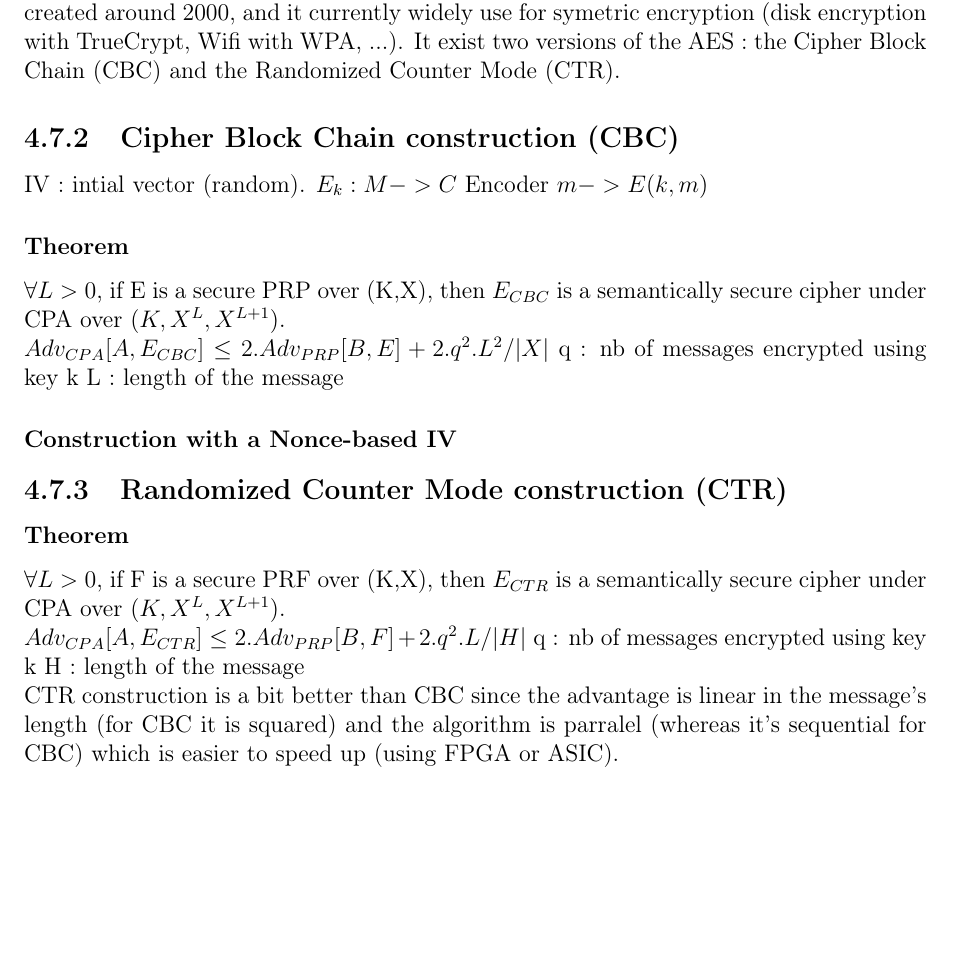
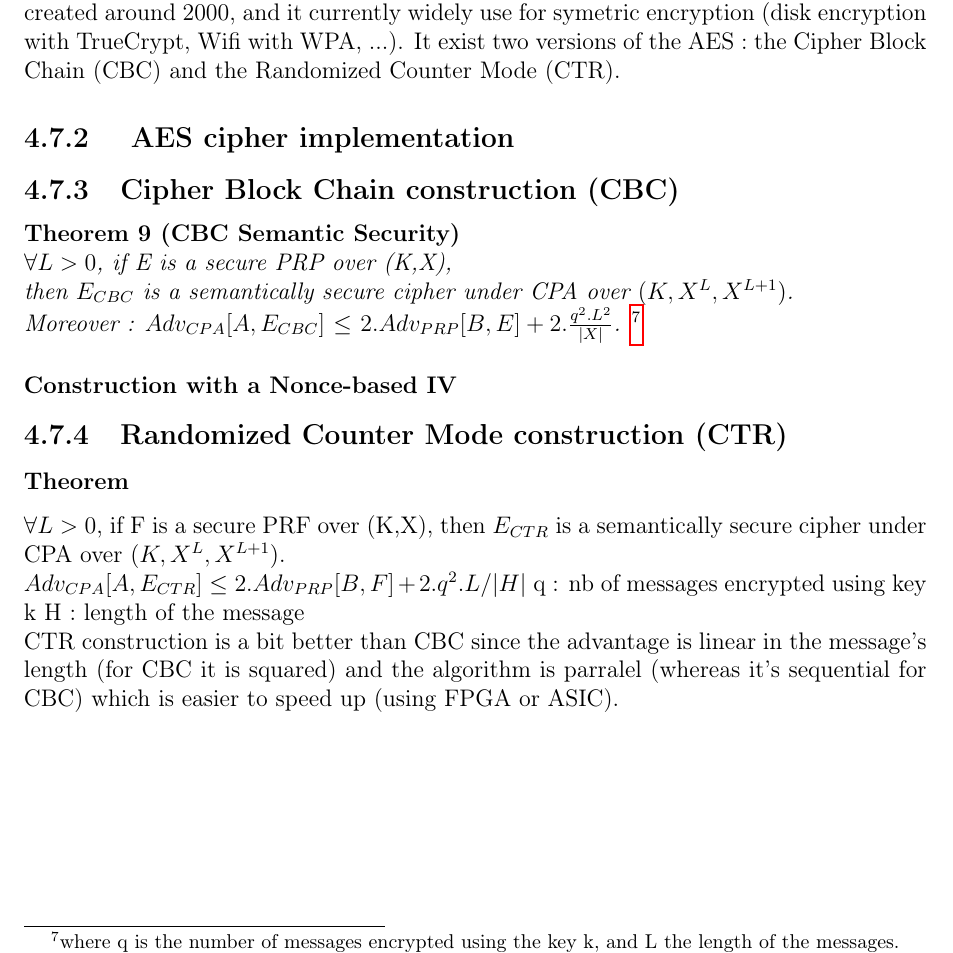
Before and after one commit to lucasg/report-crypto1, a LaTeX thesis (Crypto-I.tex, which reads ciphers.tex): part of page 30 of 31, cut so that both start at the same text, the shorter picture padded with empty space. Compiled offline with pdfLaTeX.

Commit message:
AES introduction

```diff
--- a/ciphers.tex
+++ b/ciphers.tex
@@ -215,20 +215,18 @@ The DESx cope up with brute force by using the key whitening technique : on top
 
 The AES cipher is the next generation of standard encryption, replacing DES. It has been created around 2000, and it currently widely use for symetric encryption (disk encryption with TrueCrypt, Wifi with WPA, ...). It exist two versions of the AES : the Cipher Block Chain (CBC) and the Randomized Counter Mode (CTR).
 
+\subsection{ AES cipher implementation }
+
+
 \subsection{Cipher Block Chain construction (CBC)}
 
-IV : intial vector (random).
-$E_k : M -> C$ Encoder
-$      m -> E(k,m)$
 
-\subsubsection{Theorem}
 
-$\forall L>0$, if E is a secure PRP over (K,X), then $E_{CBC}$ is a semantically secure cipher under CPA over $(K,X^L,X^{L+1})$.
-
-$Adv_{CPA}[A,E_{CBC}] \leq 2.Adv_{PRP}[B,E] + 2.q^2.L^2/|X| $
-q : nb of messages encrypted using key k
-L : length of the message
-
+\begin{mytheorem}[CBC Semantic Security]
+   $\forall L>0$, if E is a secure PRP over (K,X), \\
+   then $E_{CBC}$ is a semantically secure cipher under CPA over $(K,X^L,X^{L+1})$. \\
+ 	Moreover : $Adv_{CPA}[A,E_{CBC}]$  $\leq$ $ 2.Adv_{PRP}[B,E] + 2.\frac{q^2.L^2}{|X|} $. \footnote{where q is the number of messages encrypted using the key k, and L the length of the messages.}
+\end{mytheorem}
 
 
 \subsubsection{Construction with a Nonce-based IV}
```
